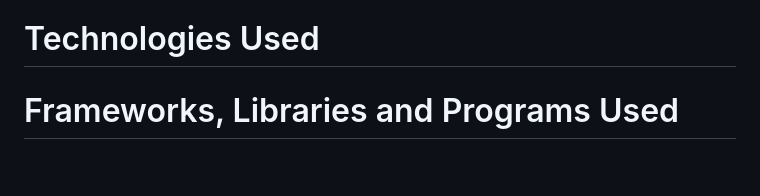
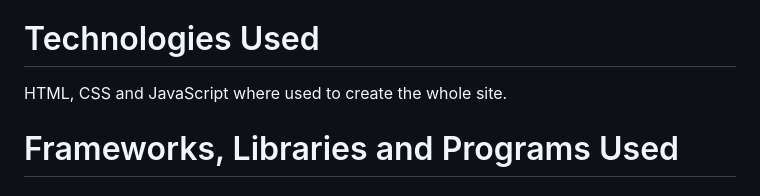
Before and after one commit to jflets/Wiz-Quiz, a Markdown page: README.md, the part around the change. GitHub-like rendering; blank space fills up the shorter version.

Commit message:
Add content to technologies used in README.md

```diff
--- a/README.md
+++ b/README.md
@@ -114,6 +114,8 @@ Throughout coding this site I kept accessibility in mind, to ensure that the web
 
 # Technologies Used
 
+HTML, CSS and JavaScript where used to create the whole site.
+
 # Frameworks, Libraries and Programs Used
 
 # Testing
```
